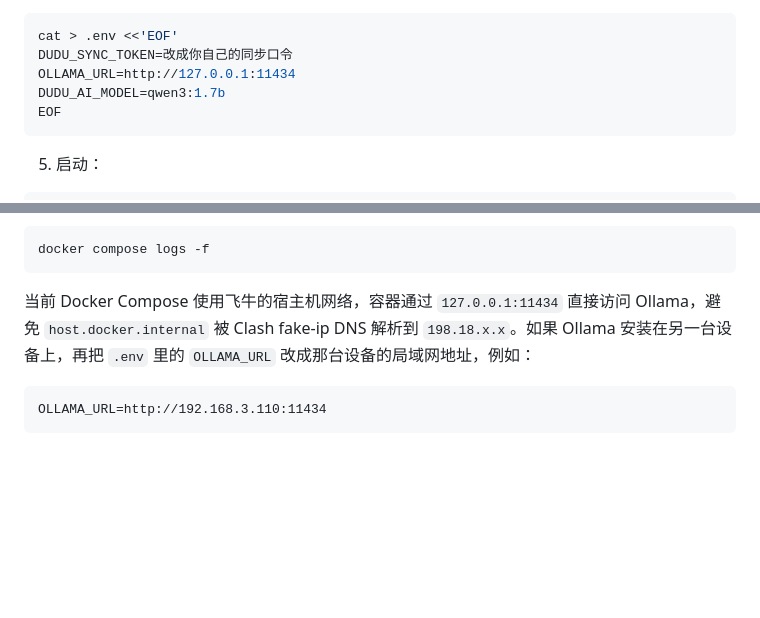
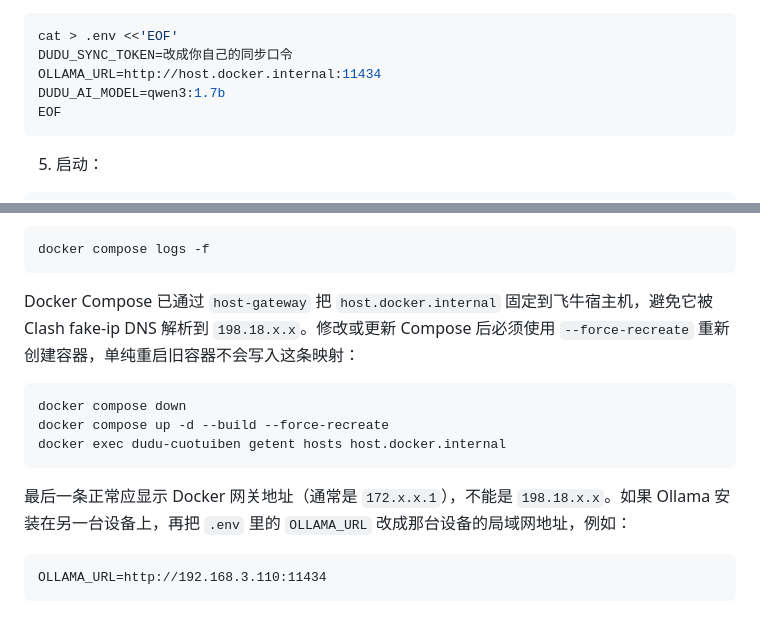
Before and after one commit to richardsun1990/cuotiben, a Markdown page: FEINIU_DEPLOY.md, 2 parts joined by grey strips. Drawn GitHub-style; blank space fills up the shorter version.

Commit message:
Document safe Ollama gateway recreation

````diff
--- a/FEINIU_DEPLOY.md
+++ b/FEINIU_DEPLOY.md
@@ -60,7 +60,7 @@ git pull
 ```bash
 cat > .env <<'EOF'
 DUDU_SYNC_TOKEN=改成你自己的同步口令
-OLLAMA_URL=http://127.0.0.1:11434
+OLLAMA_URL=http://host.docker.internal:11434
 DUDU_AI_MODEL=qwen3:1.7b
 EOF
 ```
@@ -142,7 +142,15 @@ docker compose up -d --build
 docker compose logs -f
 ```
 
-当前 Docker Compose 使用飞牛的宿主机网络，容器通过 `127.0.0.1:11434` 直接访问 Ollama，避免 `host.docker.internal` 被 Clash fake-ip DNS 解析到 `198.18.x.x`。如果 Ollama 安装在另一台设备上，再把 `.env` 里的 `OLLAMA_URL` 改成那台设备的局域网地址，例如：
+Docker Compose 已通过 `host-gateway` 把 `host.docker.internal` 固定到飞牛宿主机，避免它被 Clash fake-ip DNS 解析到 `198.18.x.x`。修改或更新 Compose 后必须使用 `--force-recreate` 重新创建容器，单纯重启旧容器不会写入这条映射：
+
+```bash
+docker compose down
+docker compose up -d --build --force-recreate
+docker exec dudu-cuotuiben getent hosts host.docker.internal
+```
+
+最后一条正常应显示 Docker 网关地址（通常是 `172.x.x.1`），不能是 `198.18.x.x`。如果 Ollama 安装在另一台设备上，再把 `.env` 里的 `OLLAMA_URL` 改成那台设备的局域网地址，例如：
 
 ```text
 OLLAMA_URL=http://192.168.3.110:11434
````
